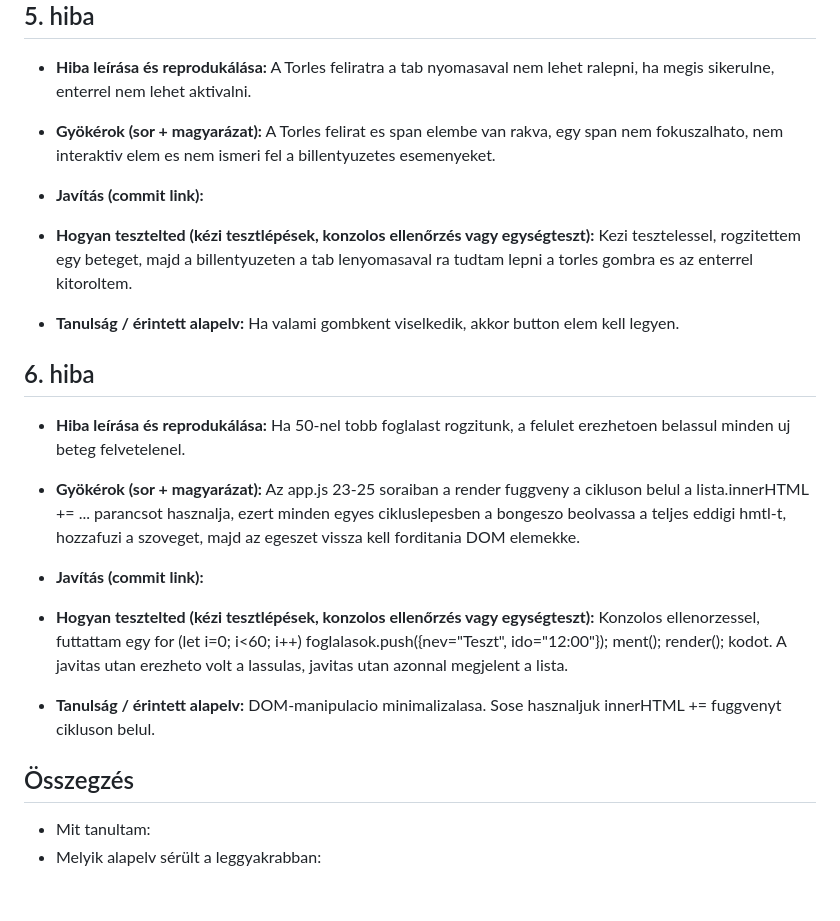
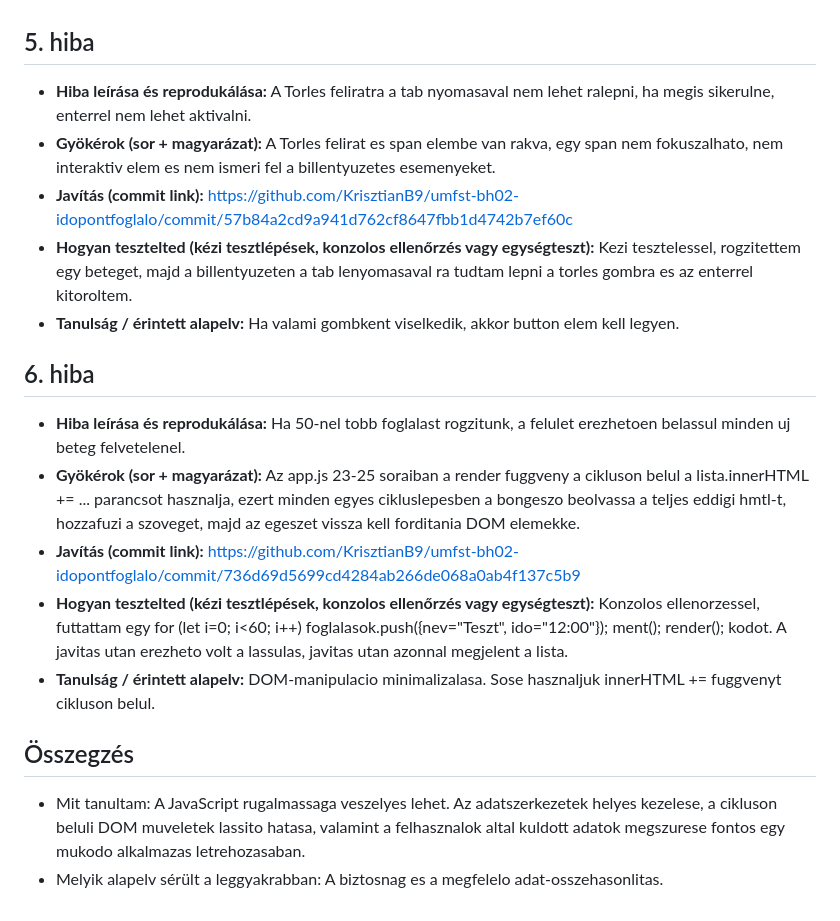
Before and after one commit to KrisztianB9/umfst-bh02-idopontfoglalo, a Markdown page: RIPORT.md, the part around the change. GitHub-like rendering.

Commit message:
Osszegzes.

```diff
--- a/RIPORT.md
+++ b/RIPORT.md
@@ -58,7 +58,7 @@ A Torles feliratra a tab nyomasaval nem lehet ralepni, ha megis sikerulne, enter
 - **Gyökérok (sor + magyarázat):**
 A Torles felirat es span elembe van rakva, egy span nem fokuszalhato, nem interaktiv elem es nem ismeri fel a billentyuzetes esemenyeket.
 - **Javítás (commit link):**
-
+  https://github.com/KrisztianB9/umfst-bh02-idopontfoglalo/commit/57b84a2cd9a941d762cf8647fbb1d4742b7ef60c
 - **Hogyan tesztelted (kézi tesztlépések, konzolos ellenőrzés vagy egységteszt):**
 Kezi tesztelessel, rogzitettem egy beteget, majd a billentyuzeten a tab lenyomasaval ra tudtam lepni a torles gombra es az enterrel kitoroltem.
 - **Tanulság / érintett alapelv:**
@@ -70,12 +70,12 @@ Ha 50-nel tobb foglalast rogzitunk, a felulet erezhetoen belassul minden uj bete
 - **Gyökérok (sor + magyarázat):**
 Az app.js 23-25 soraiban a render fuggveny a cikluson belul a lista.innerHTML += ... parancsot hasznalja, ezert minden egyes cikluslepesben a bongeszo beolvassa a teljes eddigi hmtl-t, hozzafuzi a szoveget, majd az egeszet vissza kell forditania DOM elemekke.
 - **Javítás (commit link):**
-
+  https://github.com/KrisztianB9/umfst-bh02-idopontfoglalo/commit/736d69d5699cd4284ab266de068a0ab4f137c5b9
 - **Hogyan tesztelted (kézi tesztlépések, konzolos ellenőrzés vagy egységteszt):**
 Konzolos ellenorzessel, futtattam egy for (let i=0; i<60; i++) foglalasok.push({nev="Teszt", ido="12:00"}); ment(); render(); kodot. A javitas utan erezheto volt a lassulas, javitas utan azonnal megjelent a lista.
 - **Tanulság / érintett alapelv:**
 DOM-manipulacio minimalizalasa. Sose hasznaljuk innerHTML += fuggvenyt cikluson belul.
 
 ## Összegzés
-- Mit tanultam:
-- Melyik alapelv sérült a leggyakrabban:
+- Mit tanultam: A JavaScript rugalmassaga veszelyes lehet. Az adatszerkezetek helyes kezelese, a cikluson beluli DOM muveletek lassito hatasa, valamint a felhasznalok altal kuldott adatok megszurese fontos egy mukodo alkalmazas letrehozasaban.
+- Melyik alapelv sérült a leggyakrabban: A biztosnag es a megfelelo adat-osszehasonlitas.
```
